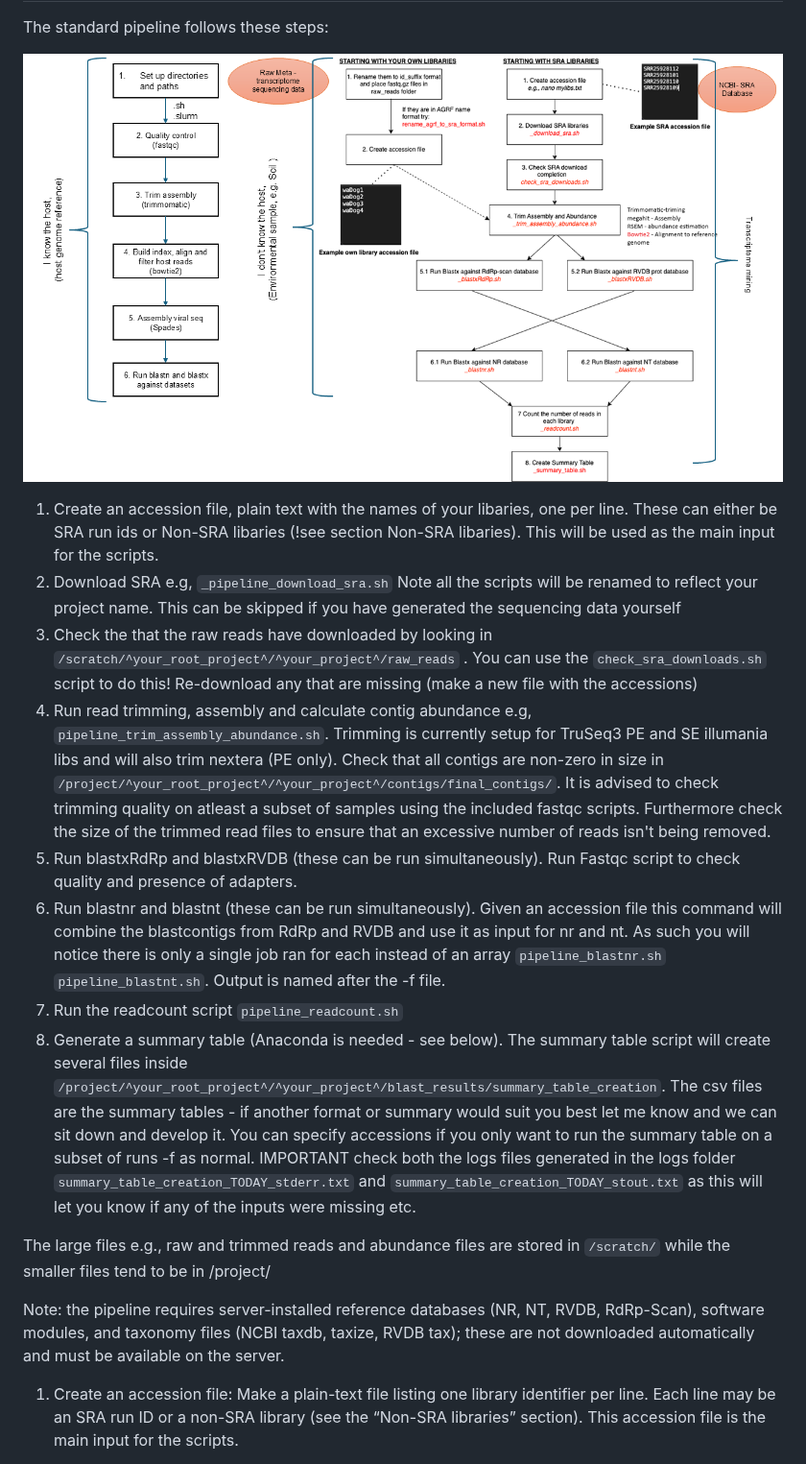
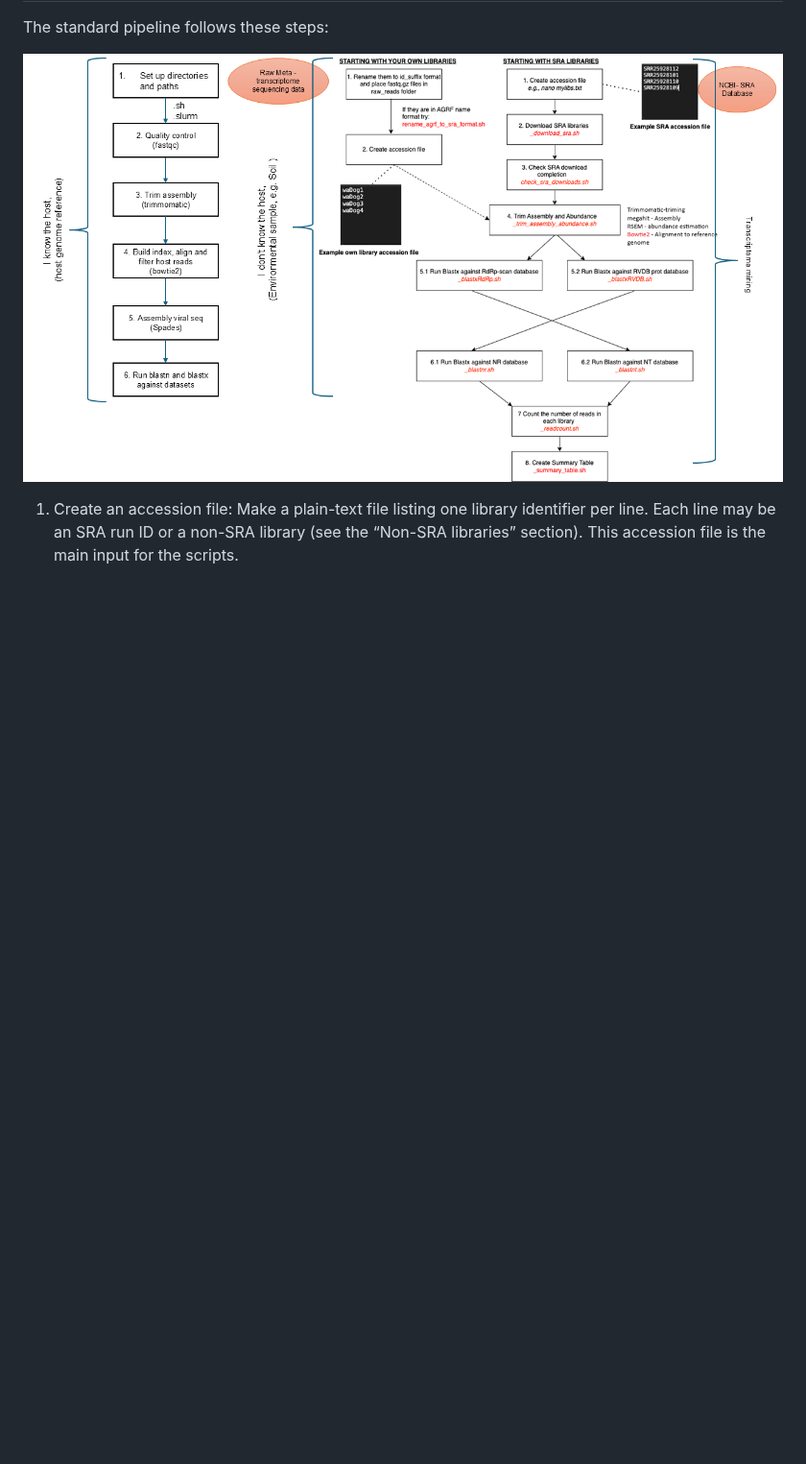
Before and after one commit to cinthylorein/Mycovirus_discovery_workflows, a Markdown page: README.md, the part around the change. Shown at 96% size. Rendered like a GitHub page; blank space fills up the shorter version.

Commit message:
Revise pipeline steps in README for clarity
Updated the pipeline steps for clarity and removed redundant information.

```diff
--- a/README.md
+++ b/README.md
@@ -43,19 +43,6 @@ The standard pipeline follows these steps:
 
 ![Pipeline](images/Pipeline_schematic_VirusDiscoveryWorkflow.png)
 
-1. Create an accession file, plain text with the names of your libaries, one per line. These can either be SRA run ids or Non-SRA libaries (!see section Non-SRA libaries). This will be used as the main input for the scripts.
-2. Download SRA e.g, `_pipeline_download_sra.sh` Note all the scripts will be renamed to reflect your project name. This can be skipped if you have generated the sequencing data yourself
-3. Check the that the raw reads have downloaded by looking in `/scratch/^your_root_project^/^your_project^/raw_reads` . You can use the `check_sra_downloads.sh` script to do this! Re-download any that are missing (make a new file with the accessions)
-4. Run read trimming, assembly and calculate contig abundance e.g, `pipeline_trim_assembly_abundance.sh`. Trimming is currently setup for TruSeq3 PE and SE illumania libs and will also trim nextera (PE only). Check that all contigs are non-zero in size in `/project/^your_root_project^/^your_project^/contigs/final_contigs/`. It is advised to check trimming quality on atleast a subset of samples using the included fastqc scripts. Furthermore check the size of the trimmed read files to ensure that an excessive number of reads isn't being removed.
-5. Run blastxRdRp and blastxRVDB (these can be run simultaneously). Run Fastqc script to check quality and presence of adapters.
-6. Run blastnr and blastnt (these can be run simultaneously). Given an accession file this command will combine the blastcontigs from RdRp and RVDB and use it as input for nr and nt. As such you will notice there is only a single job ran for each instead of an array `pipeline_blastnr.sh` `pipeline_blastnt.sh`. Output is named after the -f file.
-7.  Run the readcount script `pipeline_readcount.sh`
-8.  Generate a summary table (Anaconda is needed - see below). The summary table script will create several files inside `/project/^your_root_project^/^your_project^/blast_results/summary_table_creation`. The csv files are the summary tables - if another format or summary would suit you best let me know and we can sit down and develop it. You can specify accessions if you only want to run the summary table on a subset of runs -f as normal. IMPORTANT check both the logs files generated in the logs folder `summary_table_creation_TODAY_stderr.txt` and `summary_table_creation_TODAY_stout.txt` as this will let you know if any of the inputs were missing etc.
-
-The large files e.g., raw and trimmed reads and abundance files are stored in `/scratch/` while the smaller files tend to be in /project/
-
-Note: the pipeline requires server-installed reference databases (NR, NT, RVDB, RdRp-Scan), software modules, and taxonomy files (NCBI taxdb, taxize, RVDB tax); these are not downloaded automatically and must be available on the server.
-
 1. Create an accession file: Make a plain-text file listing one library identifier per line. Each line may be an SRA run ID or a non-SRA library (see the “Non-SRA libraries” section). This accession file is the main input for the scripts.
 
 2. (Optional) Download SRA data: Use the download script (for example, pipeline_download_sra.sh). Note: the scripts will be renamed to include your project name during setup. Skip this step if you already have the sequencing data.
```
